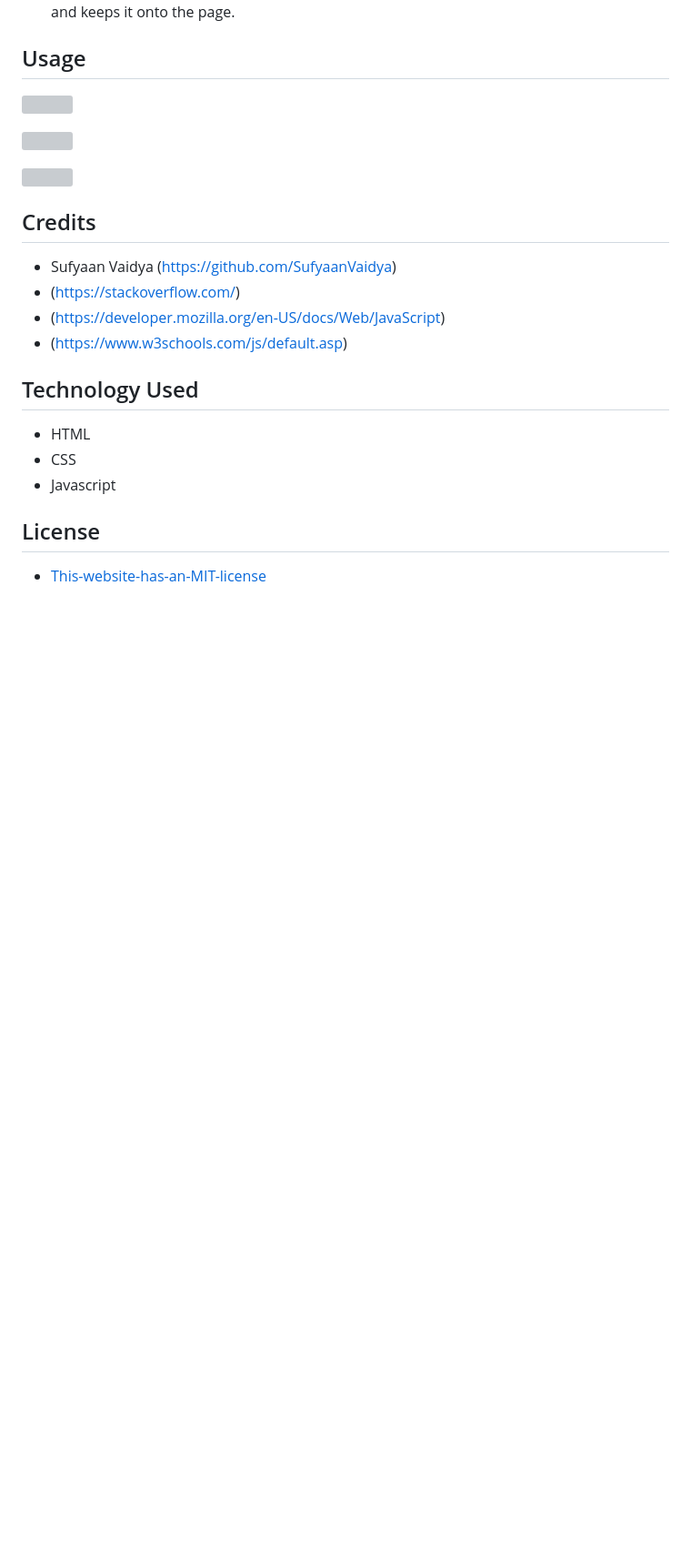
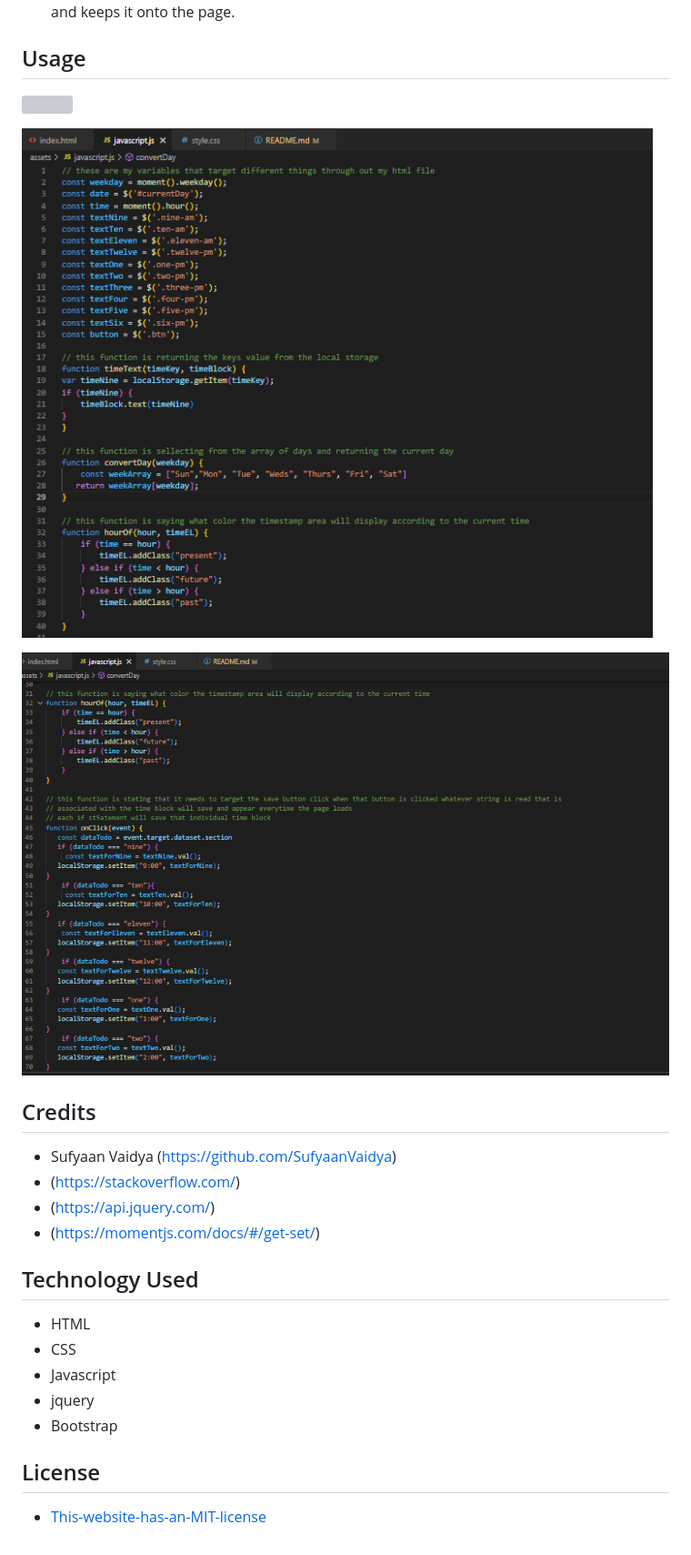
Before and after one commit to SufyaanVaidya/schedule-planner, a Markdown page: README.md, the part around the change printed below. Shown: that part at 91% size. Drawn GitHub-style; pictures changed too: assets/images/code1.PNG (added), assets/images/code2.PNG (added); blank space fills up the shorter version; grey boxes are pictures that could not be loaded.

Commit message:
completed readme

```diff
--- a/README.md
+++ b/README.md
@@ -29,7 +29,7 @@ This page is a day planner that saves your todo list. It also displays which day
 
-![](./assets/images/code-2.PNG)
+![](./assets/images/code1.PNG)
 
-![](./assets/images/code-1.PNG)
+![](./assets/images/code2.PNG)
 
 
 
@@ -38,8 +38,8 @@ This page is a day planner that saves your todo list. It also displays which day
 
 - Sufyaan Vaidya (https://github.com/SufyaanVaidya)
 - (https://stackoverflow.com/)
-- (https://developer.mozilla.org/en-US/docs/Web/JavaScript)
-- (https://www.w3schools.com/js/default.asp)
+- (https://api.jquery.com/)
+- (https://momentjs.com/docs/#/get-set/)
 
 
 
@@ -49,6 +49,8 @@ This page is a day planner that saves your todo list. It also displays which day
 - HTML
 - CSS
 - Javascript
+- jquery
+- Bootstrap
 
 ## License
 
```
Also changed, not shown: other parts of README.md (+2 -2 lines), 1 other file.
